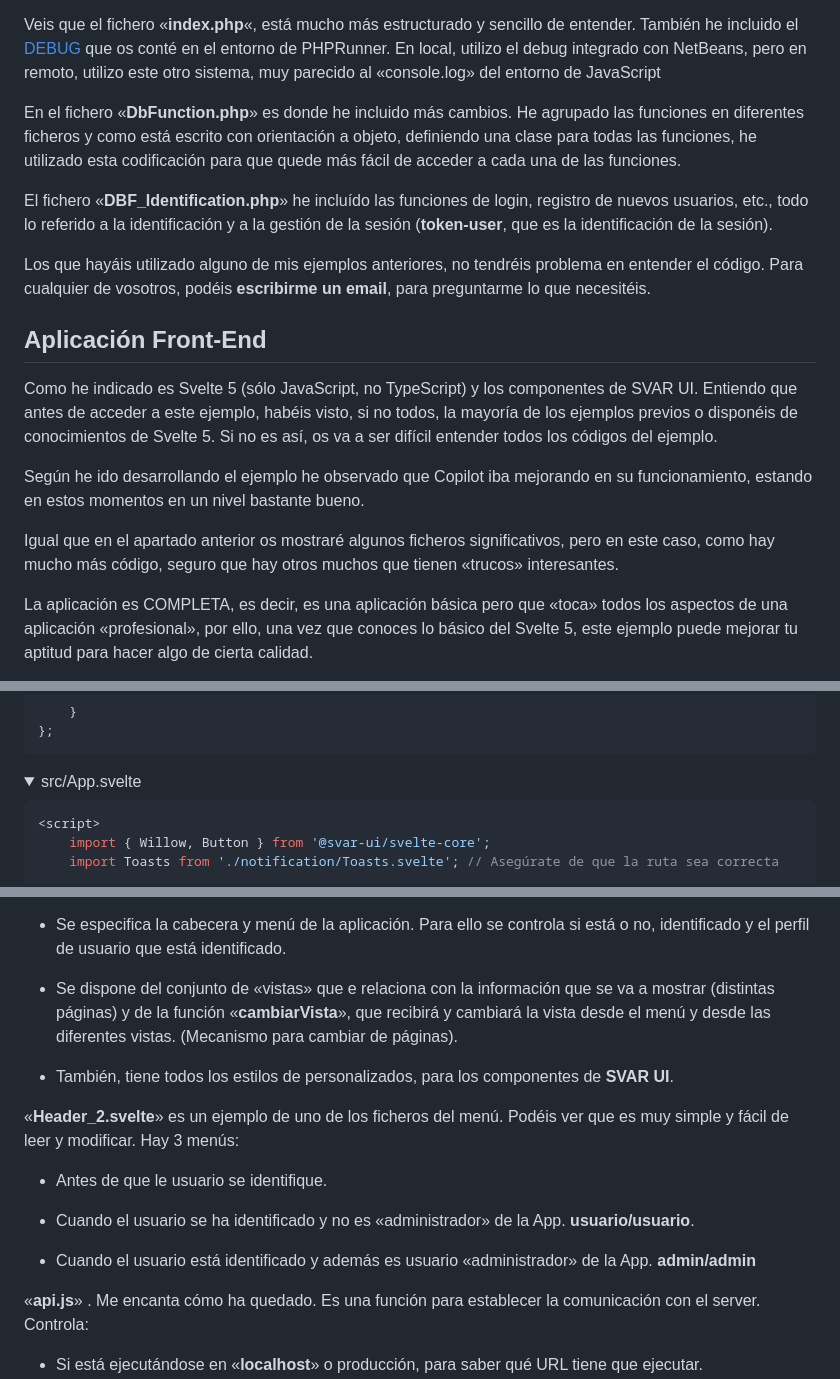
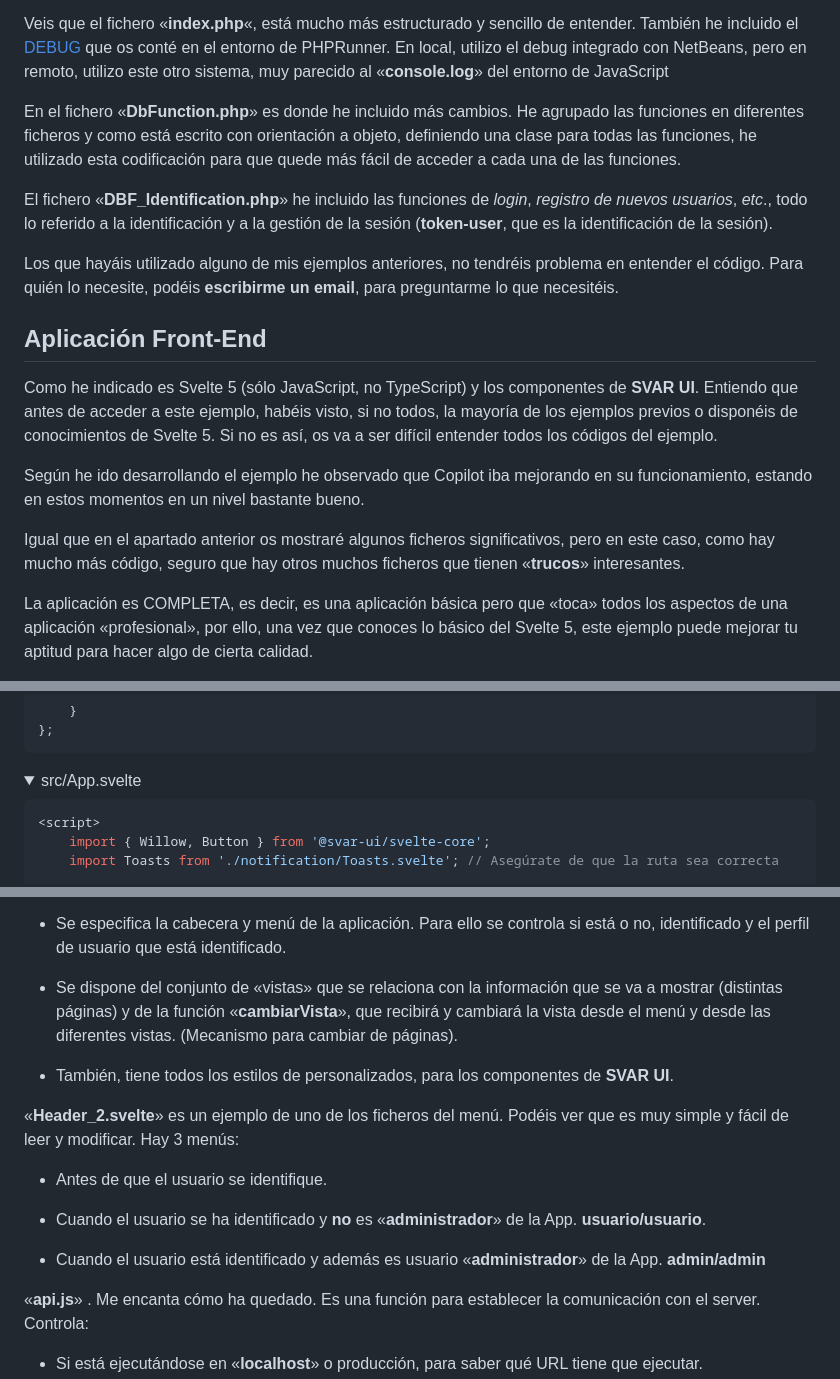
Before and after one commit to fhumanes/svelte5-example-shopping, a Markdown page: README.md, 3 parts joined by grey strips. Drawn GitHub-style; folded sections open.

````diff
--- a/README.md
+++ b/README.md
@@ -912,23 +910,25 @@ trait Identification {
 Utilizo el fichero «**Config.php**» para definir aquello que puede ser variable dependiendo del entorno. Este es el fichero que tenéis que ajustar para que funcione en vuestros PC’s.
 
 Veis que el fichero «**index.php**«, está mucho más estructurado y sencillo de entender. También he incluido el [DEBUG](https://fhumanes.com/blog/guias-desarrollo/guia-34-metodo-basico-para-depuracion-codigo/) que os conté en el entorno de PHPRunner. En local, utilizo el debug integrado con NetBeans, pero en remoto, utilizo este otro sistema, muy
-parecido al «console.log» del entorno de JavaScript
+parecido al «**console.log**» del entorno de JavaScript
 
 En el fichero «**DbFunction.php**» es donde he incluido más cambios. He agrupado las funciones en diferentes ficheros y como está escrito con orientación a objeto, definiendo una clase para todas las funciones, he utilizado esta codificación para que quede más fácil de acceder a cada una de las funciones.
 
-El fichero «**DBF_Identification.php**» he incluído las funciones de login, registro de nuevos usuarios, etc., todo lo referido a la identificación y a la gestión de la sesión (**token-user**, que es la identificación de la sesión).
-
-Los que hayáis utilizado alguno de mis ejemplos anteriores, no tendréis problema en entender el código. Para cualquier de vosotros, podéis **escribirme un email**, para preguntarme lo que necesitéis.
+El fichero «**DBF_Identification.php**» he incluido las funciones de *login*, *registro de nuevos usuarios*, *etc*., todo lo referido a la identificación y a la gestión de la sesión (**token-user**, que es la identificación de la sesión).
+
+Los que hayáis utilizado alguno de mis ejemplos anteriores, no tendréis problema en entender el código. Para quién lo necesite, podéis **escribirme un email**, para preguntarme lo que necesitéis.
+
+
 
 ## Aplicación Front-End
 
-Como he indicado es Svelte 5 (sólo JavaScript, no TypeScript) y los componentes de SVAR UI. Entiendo que antes de acceder a este ejemplo, habéis visto, si no todos, la mayoría de los ejemplos previos o disponéis de conocimientos de Svelte 5. Si no es así, os va a ser difícil entender todos los códigos del ejemplo.
+Como he indicado es Svelte 5 (sólo JavaScript, no TypeScript) y los componentes de **SVAR UI**. Entiendo que antes de acceder a este ejemplo, habéis visto, si no todos, la mayoría de los ejemplos previos o disponéis de conocimientos de Svelte 5. Si no es así, os va a ser difícil entender todos los códigos del ejemplo.
 
 Según he ido desarrollando el ejemplo he observado que Copilot iba
 mejorando en su funcionamiento, estando en estos momentos en un nivel
 bastante bueno.
 
-Igual que en el apartado anterior os mostraré algunos ficheros significativos, pero en este caso, como hay mucho más código, seguro que hay otros muchos que tienen «trucos» interesantes.
+Igual que en el apartado anterior os mostraré algunos ficheros significativos, pero en este caso, como hay mucho más código, seguro que hay otros muchos ficheros que tienen «**trucos**» interesantes.
 
 La aplicación es COMPLETA, es decir, es una aplicación básica pero que «toca» todos los aspectos de una aplicación «profesional», por ello, una vez que conoces lo básico del Svelte 5, este ejemplo puede mejorar tu aptitud para hacer algo de cierta calidad.
 
@@ -963,7 +963,7 @@ export const APP_CONFIG = {
 <details>
 <summary>src/App.svelte</summary>
 
-```js
+```svelte
 <script>
     import { Willow, Button } from '@svar-ui/svelte-core';
     import Toasts from './notification/Toasts.svelte'; // Asegúrate de que la ruta sea correcta
@@ -3695,17 +3695,17 @@ En «**App.svelte**» tenemos la pieza principal de la APP. Está construida com
 
 - Se especifica la cabecera y menú de la aplicación. Para ello se controla si está o no, identificado y el perfil de usuario que está identificado.
 
-- Se dispone del conjunto de «vistas» que e relaciona con la información que se va a mostrar (distintas páginas) y de la función «**cambiarVista**», que recibirá y cambiará la vista desde el menú y desde las diferentes vistas. (Mecanismo para cambiar de páginas).
+- Se dispone del conjunto de «vistas» que se relaciona con la información que se va a mostrar (distintas páginas) y de la función «**cambiarVista**», que recibirá y cambiará la vista desde el menú y desde las diferentes vistas. (Mecanismo para cambiar de páginas).
 
 - También, tiene todos los estilos de personalizados, para los componentes de **SVAR UI**.
 
 «**Header_2.svelte**» es un ejemplo de uno de los ficheros del menú. Podéis ver que es muy simple y fácil de leer y modificar. Hay 3 menús:
 
-- Antes de que le usuario se identifique.
-
-- Cuando el usuario se ha identificado y no es «administrador» de la App. **usuario/usuario**.
-
-- Cuando el usuario está identificado y además es usuario «administrador» de la App. **admin/admin**
+- Antes de que el usuario se identifique.
+
+- Cuando el usuario se ha identificado y **no** es «**administrador**» de la App. **usuario/usuario**.
+
+- Cuando el usuario está identificado y además es usuario «**administrador**» de la App. **admin/admin**
 
 «**api.js**» . Me encanta cómo ha quedado. Es una función para establecer la comunicación con el server. Controla:
 
````
Also changed, not shown: other parts of README.md (+10 -14 lines).
